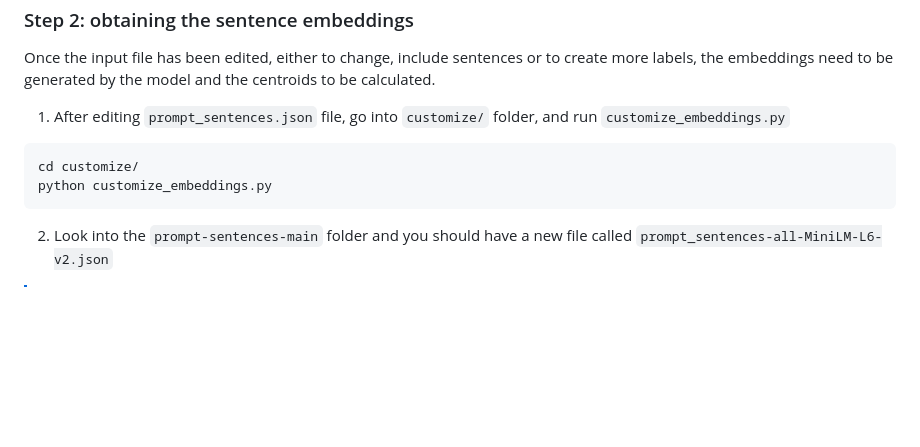
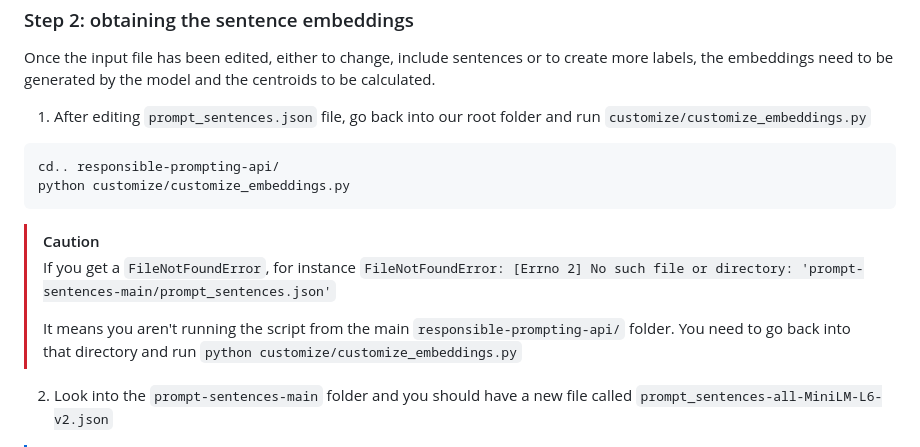
Before and after one commit to Mystic-Slice/responsible-prompting-api, a Markdown page: README.md, the part around the change. Drawn GitHub-style; blank space fills up the shorter version.

````diff
--- a/README.md
+++ b/README.md
@@ -284,11 +284,18 @@ You can also add a reference for the sentence in the `references` array and use
  ### Step 2: obtaining the sentence embeddings
  Once the input file has been edited, either to change, include sentences or to create more labels, the embeddings need to be generated by the model and the centroids to be calculated.
 
- 1. After editing `prompt_sentences.json` file, go into `customize/` folder, and run `customize_embeddings.py`
+ 1. After editing `prompt_sentences.json` file, go back into our root folder and run `customize/customize_embeddings.py`
 ```
-cd customize/
-python customize_embeddings.py
+cd.. responsible-prompting-api/
+python customize/customize_embeddings.py
 ```
+> [!CAUTION]
+> If you get a `FileNotFoundError`, for instance
+> `FileNotFoundError: [Errno 2] No such file or directory: 'prompt-sentences-main/prompt_sentences.json'`
+>
+> It means you aren't running the script from the main `responsible-prompting-api/` folder. You need to go back into that directory and run ```python customize/customize_embeddings.py```
+
+
  2. Look into the `prompt-sentences-main` folder and you should have a new file called `prompt_sentences-all-MiniLM-L6-v2.json`
 
 > [!NOTE]
````
